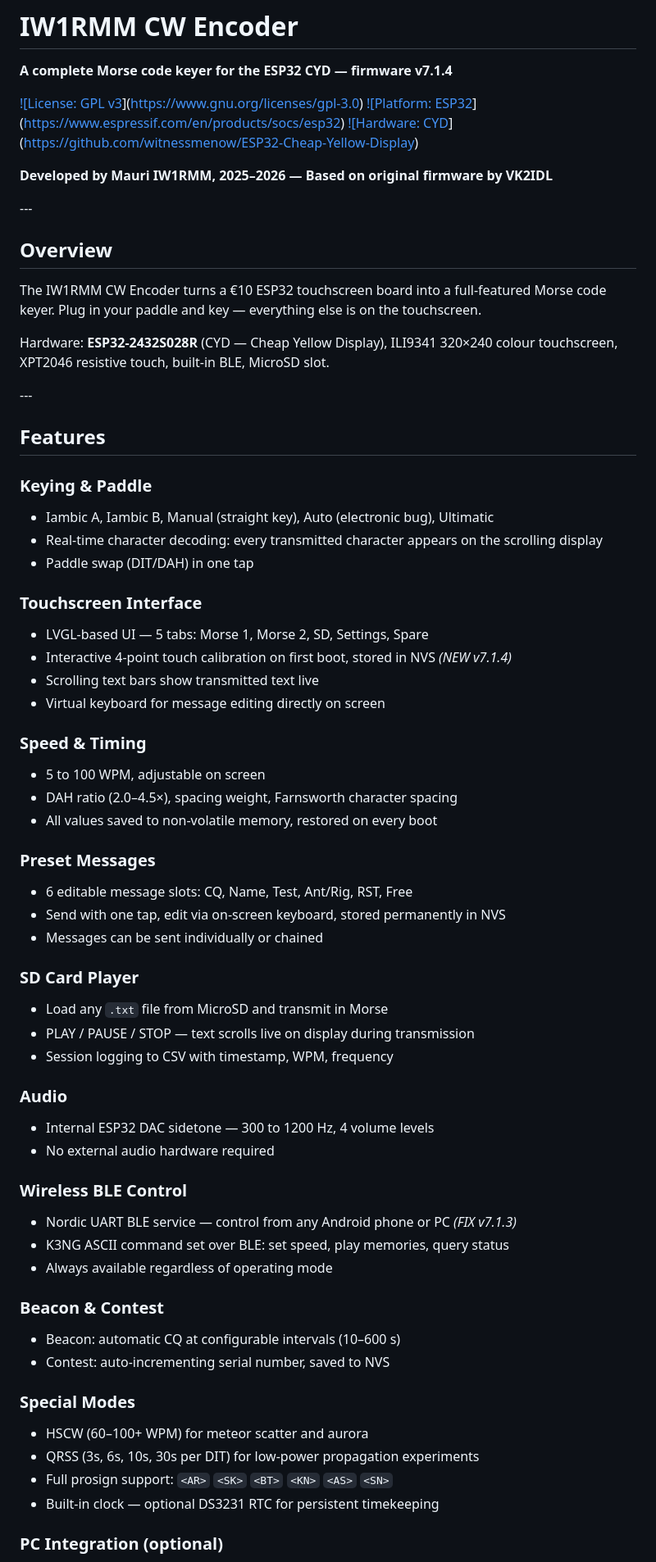
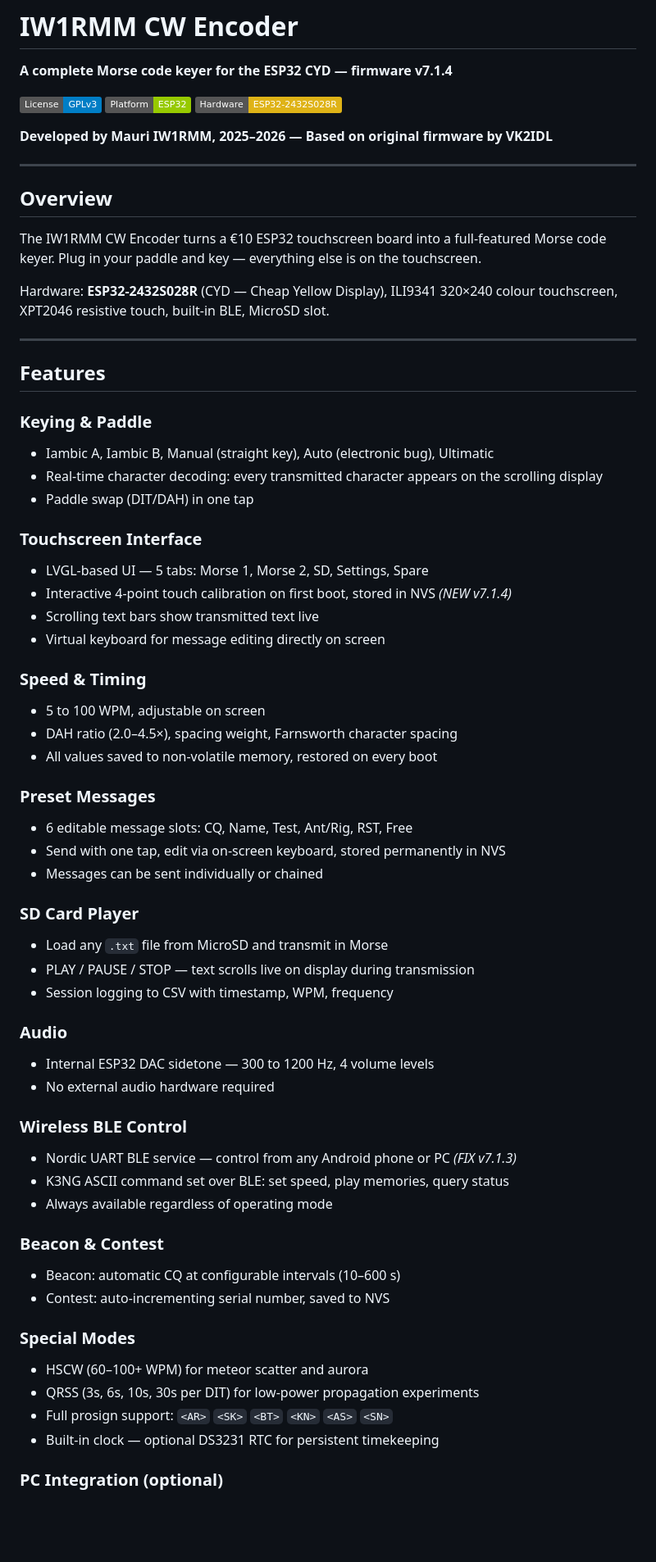
Before and after one commit to mfalco1959/IW1RMM_CW_Encoder, a Markdown page: IW1RMM_CW_Encoder/docs/README.md, the part around one of its changes. Shown at 82% size. Drawn GitHub-style; badges without logos; blank space fills up the shorter version.

Commit message:
Rewrite README: keyer-first approach, complete installation guide_2

```diff
--- a/IW1RMM_CW_Encoder/docs/README.md
+++ b/IW1RMM_CW_Encoder/docs/README.md
@@ -2,13 +2,13 @@
 
 **A complete Morse code keyer for the ESP32 CYD — firmware v7.1.4**
 
-[!\[License: GPL v3](https://img.shields.io/badge/License-GPLv3-blue.svg)](https://www.gnu.org/licenses/gpl-3.0)
-[!\[Platform: ESP32](https://img.shields.io/badge/Platform-ESP32-green.svg)](https://www.espressif.com/en/products/socs/esp32)
-[!\[Hardware: CYD](https://img.shields.io/badge/Hardware-ESP32--2432S028R-yellow.svg)](https://github.com/witnessmenow/ESP32-Cheap-Yellow-Display)
+[![License: GPL v3](https://img.shields.io/badge/License-GPLv3-blue.svg)](https://www.gnu.org/licenses/gpl-3.0)
+[![Platform: ESP32](https://img.shields.io/badge/Platform-ESP32-green.svg)](https://www.espressif.com/en/products/socs/esp32)
+[![Hardware: CYD](https://img.shields.io/badge/Hardware-ESP32--2432S028R-yellow.svg)](https://github.com/witnessmenow/ESP32-Cheap-Yellow-Display)
 
 **Developed by Mauri IW1RMM, 2025–2026 — Based on original firmware by VK2IDL**
 
-\---
+---
 
 ## Overview
 
@@ -18,62 +18,53 @@ Morse code keyer. Plug in your paddle and key — everything else is on the touc
 Hardware: **ESP32-2432S028R** (CYD — Cheap Yellow Display), ILI9341 320×240
 colour touchscreen, XPT2046 resistive touch, built-in BLE, MicroSD slot.
 
-\---
+---
 
 ## Features
 
-### Keying \& Paddle
-
-* Iambic A, Iambic B, Manual (straight key), Auto (electronic bug), Ultimatic
-* Real-time character decoding: every transmitted character appears on the scrolling display
-* Paddle swap (DIT/DAH) in one tap
+### Keying & Paddle
+- Iambic A, Iambic B, Manual (straight key), Auto (electronic bug), Ultimatic
+- Real-time character decoding: every transmitted character appears on the scrolling display
+- Paddle swap (DIT/DAH) in one tap
 
 ### Touchscreen Interface
+- LVGL-based UI — 5 tabs: Morse 1, Morse 2, SD, Settings, Spare
+- Interactive 4-point touch calibration on first boot, stored in NVS *(NEW v7.1.4)*
+- Scrolling text bars show transmitted text live
+- Virtual keyboard for message editing directly on screen
 
-* LVGL-based UI — 5 tabs: Morse 1, Morse 2, SD, Settings, Spare
-* Interactive 4-point touch calibration on first boot, stored in NVS *(NEW v7.1.4)*
-* Scrolling text bars show transmitted text live
-* Virtual keyboard for message editing directly on screen
-
-### Speed \& Timing
-
-* 5 to 100 WPM, adjustable on screen
-* DAH ratio (2.0–4.5×), spacing weight, Farnsworth character spacing
-* All values saved to non-volatile memory, restored on every boot
+### Speed & Timing
+- 5 to 100 WPM, adjustable on screen
+- DAH ratio (2.0–4.5×), spacing weight, Farnsworth character spacing
+- All values saved to non-volatile memory, restored on every boot
 
 ### Preset Messages
-
-* 6 editable message slots: CQ, Name, Test, Ant/Rig, RST, Free
-* Send with one tap, edit via on-screen keyboard, stored permanently in NVS
-* Messages can be sent individually or chained
+- 6 editable message slots: CQ, Name, Test, Ant/Rig, RST, Free
+- Send with one tap, edit via on-screen keyboard, stored permanently in NVS
+- Messages can be sent individually or chained
 
 ### SD Card Player
-
-* Load any `.txt` file from MicroSD and transmit in Morse
-* PLAY / PAUSE / STOP — text scrolls live on display during transmission
-* Session logging to CSV with timestamp, WPM, frequency
+- Load any `.txt` file from MicroSD and transmit in Morse
+- PLAY / PAUSE / STOP — text scrolls live on display during transmission
+- Session logging to CSV with timestamp, WPM, frequency
 
 ### Audio
-
-* Internal ESP32 DAC sidetone — 300 to 1200 Hz, 4 volume levels
-* No external audio hardware required
+- Internal ESP32 DAC sidetone — 300 to 1200 Hz, 4 volume levels
+- No external audio hardware required
 
 ### Wireless BLE Control
+- Nordic UART BLE service — control from any Android phone or PC *(FIX v7.1.3)*
+- K3NG ASCII command set over BLE: set speed, play memories, query status
+- Always available regardless of operating mode
 
-* Nordic UART BLE service — control from any Android phone or PC *(FIX v7.1.3)*
-* K3NG ASCII command set over BLE: set speed, play memories, query status
-* Always available regardless of operating mode
-
-### Beacon \& Contest
-
-* Beacon: automatic CQ at configurable intervals (10–600 s)
-* Contest: auto-incrementing serial number, saved to NVS
+### Beacon & Contest
+- Beacon: automatic CQ at configurable intervals (10–600 s)
+- Contest: auto-incrementing serial number, saved to NVS
 
 ### Special Modes
-
-* HSCW (60–100+ WPM) for meteor scatter and aurora
-* QRSS (3s, 6s, 10s, 30s per DIT) for low-power propagation experiments
-* Full prosign support: `<AR>` `<SK>` `<BT>` `<KN>` `<AS>` `<SN>`
-* Built-in clock — optional DS3231 RTC for persistent timekeeping
+- HSCW (60–100+ WPM) for meteor scatter and aurora
+- QRSS (3s, 6s, 10s, 30s per DIT) for low-power propagation experiments
+- Full prosign support: `<AR>` `<SK>` `<BT>` `<KN>` `<AS>` `<SN>`
+- Built-in clock — optional DS3231 RTC for persistent timekeeping
 
 ### PC Integration (optional)
```
Also changed, not shown: other parts of IW1RMM_CW_Encoder/docs/README.md (+97 -99 lines).
